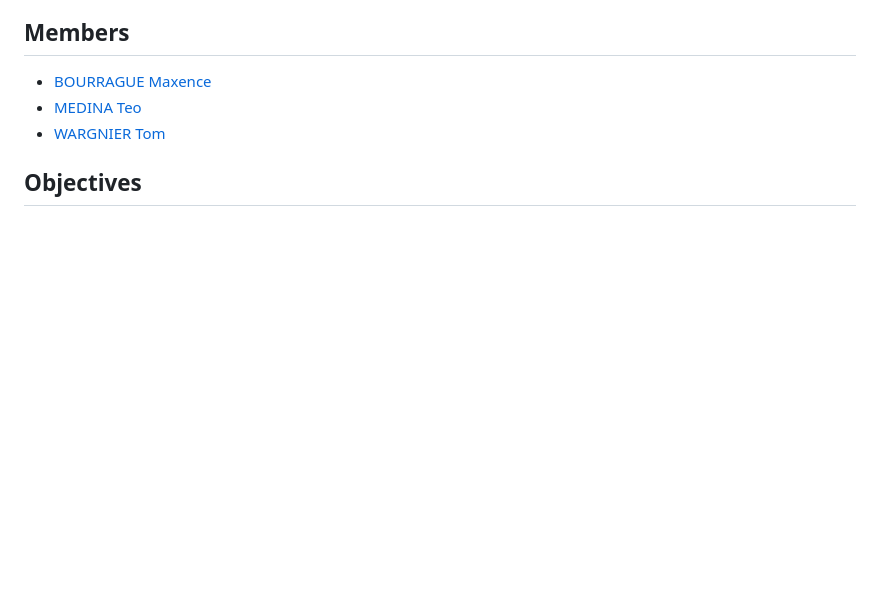
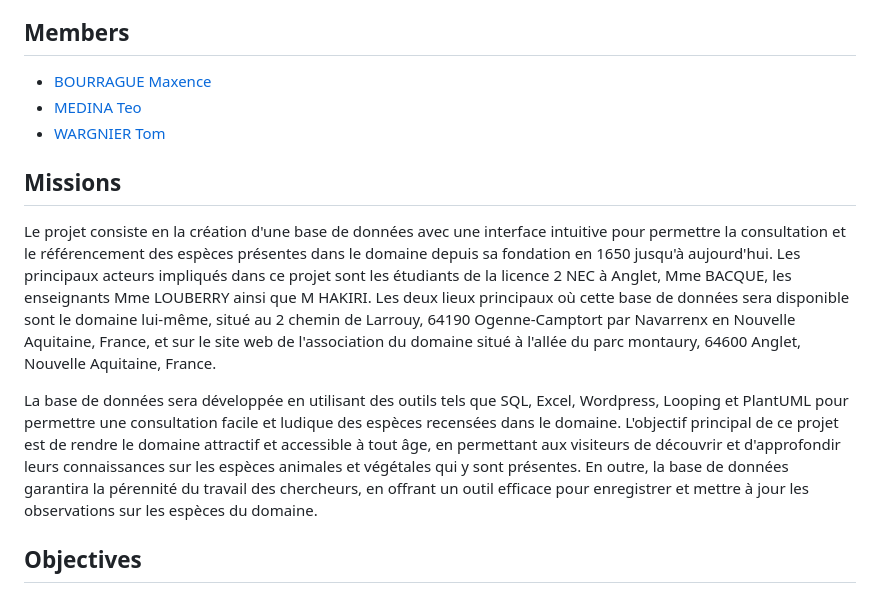
Before and after one commit to wasadeft/ProjInteL2NEC, a Markdown page: README.md, the part around the change. GitHub-like rendering; blank space fills up the shorter version.

```diff
--- a/README.md
+++ b/README.md
@@ -17,7 +17,13 @@ une interface utilisateur en PHP via une architecture MVC
 ## Members
 - [BOURRAGUE Maxence](https://github.com/Maxenceboo)
 - [MEDINA Teo]('null')
-- [WARGNIER Tom](https://github.com/wasadeft)
+- [WARGNIER Tom]('https://github.com/wasadeft)
+
+## Missions
+Le projet consiste en la création d'une base de données avec une interface intuitive pour permettre la consultation et le référencement des espèces présentes dans le domaine depuis sa fondation en 1650 jusqu'à aujourd'hui. Les principaux acteurs impliqués dans ce projet sont les étudiants de la licence 2 NEC à Anglet, Mme BACQUE, les enseignants Mme LOUBERRY ainsi que M HAKIRI. Les deux lieux principaux où cette base de données sera disponible sont le domaine lui-même, situé au 2 chemin de Larrouy, 64190 Ogenne-Camptort par Navarrenx en Nouvelle Aquitaine, France, et sur le site web de l'association du domaine situé à l'allée du parc montaury, 64600 Anglet, Nouvelle Aquitaine, France.
+
+La base de données sera développée en utilisant des outils tels que SQL, Excel, Wordpress, Looping et PlantUML pour permettre une consultation facile et ludique des espèces recensées dans le domaine. L'objectif principal de ce projet est de rendre le domaine attractif et accessible à tout âge, en permettant aux visiteurs de découvrir et d'approfondir leurs connaissances sur les espèces animales et végétales qui y sont présentes. En outre, la base de données garantira la pérennité du travail des chercheurs, en offrant un outil efficace pour enregistrer et mettre à jour les observations sur les espèces du domaine.
+
 
 ## Objectives
 
```
